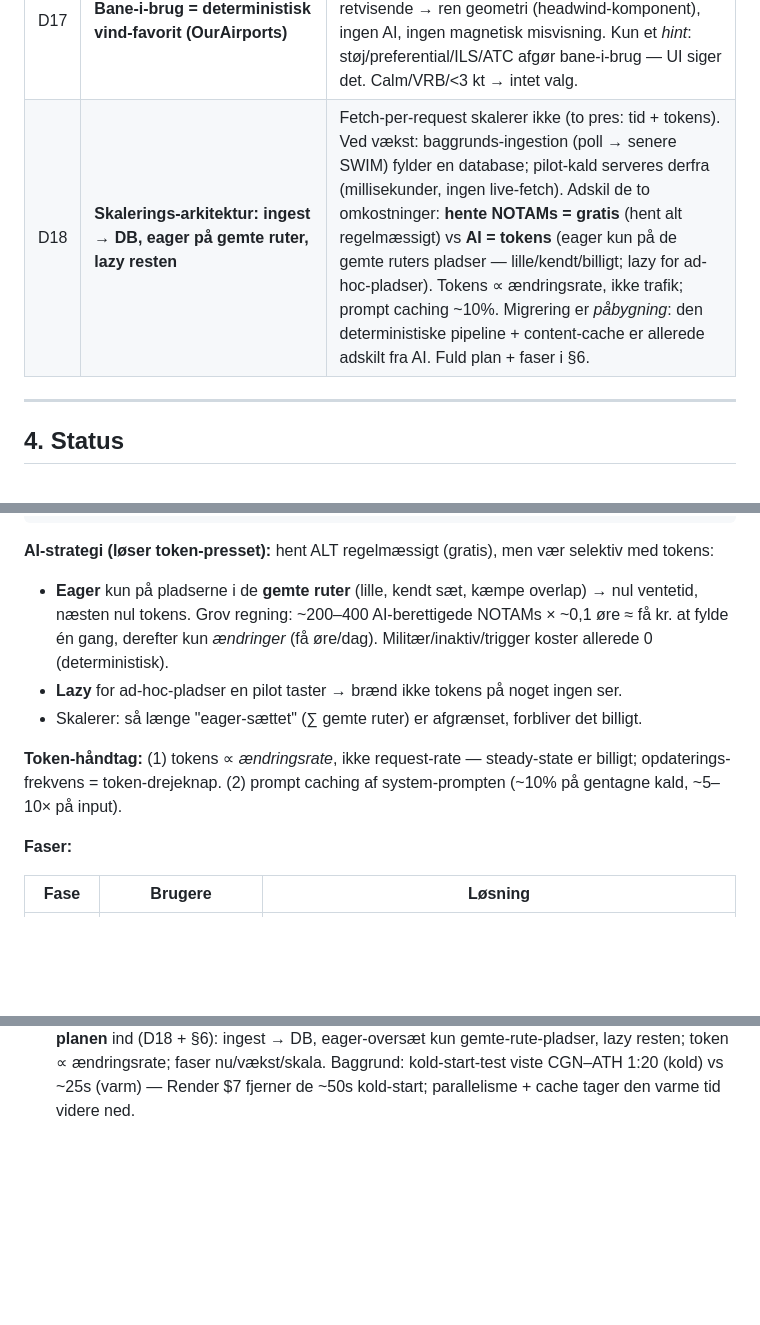
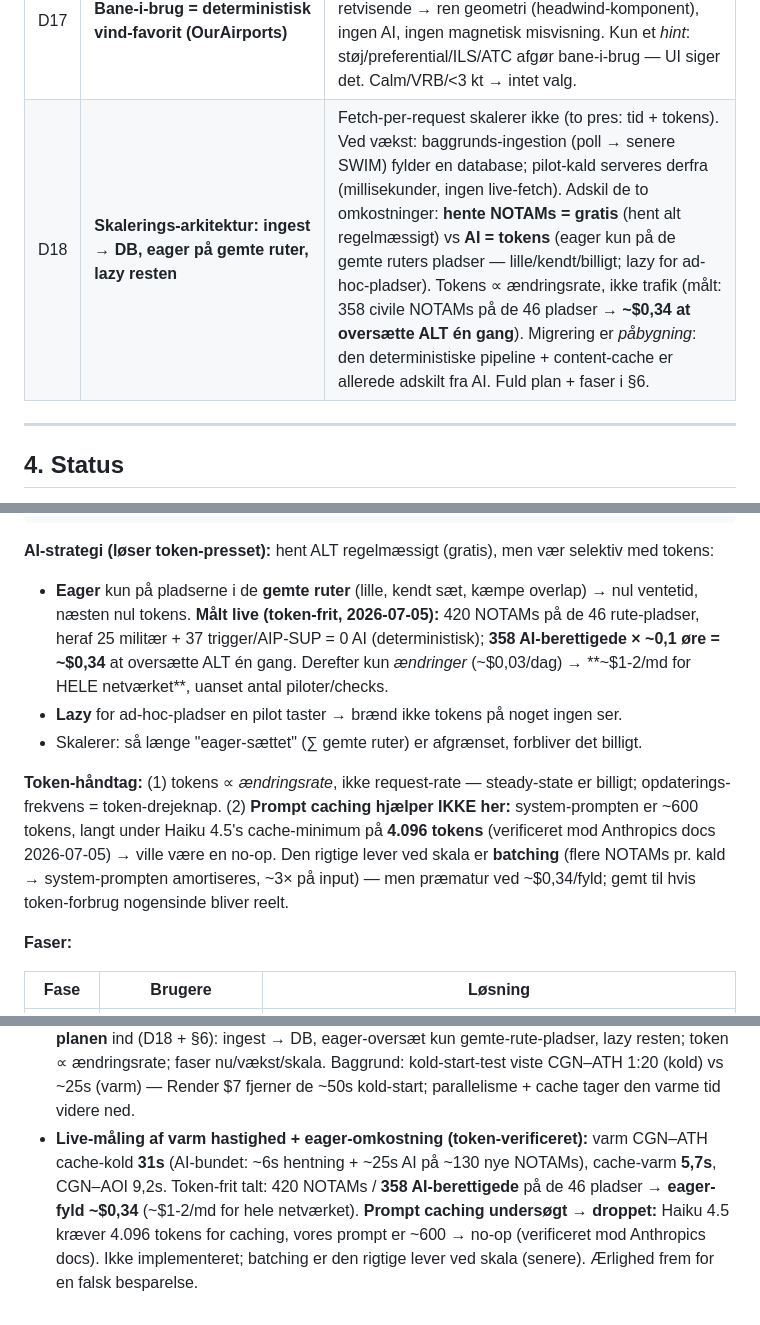
Before and after one commit to sunecgn-oldguy/notam-ai, a Markdown page: ENGINEERING_LOG.md, 3 parts joined by grey strips. Drawn GitHub-style; blank space fills up the shorter version.

Commit message:
Log eager-fill cost (358 NOTAMs ~$0.34) + honest prompt-caching finding
Measured token-free: 420 NOTAMs / 358 AI-eligible across the 46 route
airports -> ~$0.34 to translate everything once, ~$1-2/month for the whole
network. Verified against Anthropic docs that prompt caching is a no-op here
(Haiku 4.5 needs 4096-token min; our system prompt is ~600) -> not
implemented. Batching noted as the real lever if token cost ever matters.
Corrected the earlier optimistic 'prompt caching ~10%' note.

Co-Authored-By: Claude Opus 4.8 (1M context) <noreply@anthropic.com>

```diff
--- a/ENGINEERING_LOG.md
+++ b/ENGINEERING_LOG.md
@@ -62,7 +62,7 @@ Telefon   →  brugerens ruter (lokalt + iCloud). Forlader aldrig enheden.
 | D15 | **Deterministisk-først for struktureret data** | Kategori, triggers, tider, vejr = kode (aldrig AI). AI kun til fri-tekst NOTAM-sprog. Krymper hallucination-fladen. |
 | D16 | **Gemte ruter = frø i frontenden + on-device-redigering (ingen login)** | Starair-ruterne bages ind som `DEFAULT_ROUTES` (frø); hver enheds egne tilføjelser/sletninger gemmes i browserens `localStorage` og lægger sig ovenpå — realiserer D11's on-device-model for web. Ingen konti/database/server-state; dataen forlader aldrig enheden. Login er kun nødvendigt ved cross-device på fremmede enheder, server-side deling eller central styring (senere, offentligt-app-problem — bringer også auth + GDPR). iCloud-sync kommer gratis i iOS-appen. Bemærk: `data/` er gitignored → deploy-data bages ind i `notam/` eller `web/`. |
 | D17 | **Bane-i-brug = deterministisk vind-favorit (OurAirports)** | Baner + retvisende heading fra OurAirports (samme kilde/licens som IATA→ICAO). METAR-vind er også retvisende → ren geometri (headwind-komponent), ingen AI, ingen magnetisk misvisning. Kun et *hint*: støj/preferential/ILS/ATC afgør bane-i-brug — UI siger det. Calm/VRB/<3 kt → intet valg. |
-| D18 | **Skalerings-arkitektur: ingest → DB, eager på gemte ruter, lazy resten** | Fetch-per-request skalerer ikke (to pres: tid + tokens). Ved vækst: baggrunds-ingestion (poll → senere SWIM) fylder en database; pilot-kald serveres derfra (millisekunder, ingen live-fetch). Adskil de to omkostninger: **hente NOTAMs = gratis** (hent alt regelmæssigt) vs **AI = tokens** (eager kun på de gemte ruters pladser — lille/kendt/billigt; lazy for ad-hoc-pladser). Tokens ∝ ændringsrate, ikke trafik; prompt caching ~10%. Migrering er *påbygning*: den deterministiske pipeline + content-cache er allerede adskilt fra AI. Fuld plan + faser i §6. |
+| D18 | **Skalerings-arkitektur: ingest → DB, eager på gemte ruter, lazy resten** | Fetch-per-request skalerer ikke (to pres: tid + tokens). Ved vækst: baggrunds-ingestion (poll → senere SWIM) fylder en database; pilot-kald serveres derfra (millisekunder, ingen live-fetch). Adskil de to omkostninger: **hente NOTAMs = gratis** (hent alt regelmæssigt) vs **AI = tokens** (eager kun på de gemte ruters pladser — lille/kendt/billigt; lazy for ad-hoc-pladser). Tokens ∝ ændringsrate, ikke trafik (målt: 358 civile NOTAMs på de 46 pladser → **~$0,34 at oversætte ALT én gang**). Migrering er *påbygning*: den deterministiske pipeline + content-cache er allerede adskilt fra AI. Fuld plan + faser i §6. |
 
 ---
 
@@ -194,13 +194,18 @@ SERVING (pr. pilot-kald, millisekunder)
 
 **AI-strategi (løser token-presset):** hent ALT regelmæssigt (gratis), men vær selektiv med tokens:
 - **Eager** kun på pladserne i de **gemte ruter** (lille, kendt sæt, kæmpe overlap) → nul ventetid,
-  næsten nul tokens. Grov regning: ~200–400 AI-berettigede NOTAMs × ~0,1 øre ≈ få kr. at fylde én gang,
-  derefter kun *ændringer* (få øre/dag). Militær/inaktiv/trigger koster allerede 0 (deterministisk).
+  næsten nul tokens. **Målt live (token-frit, 2026-07-05):** 420 NOTAMs på de 46 rute-pladser, heraf
+  25 militær + 37 trigger/AIP-SUP = 0 AI (deterministisk); **358 AI-berettigede × ~0,1 øre = ~$0,34**
+  at oversætte ALT én gang. Derefter kun *ændringer* (~$0,03/dag) → **~$1-2/md for HELE netværket**,
+  uanset antal piloter/checks.
 - **Lazy** for ad-hoc-pladser en pilot taster → brænd ikke tokens på noget ingen ser.
 - Skalerer: så længe "eager-sættet" (∑ gemte ruter) er afgrænset, forbliver det billigt.
 
 **Token-håndtag:** (1) tokens ∝ *ændringsrate*, ikke request-rate — steady-state er billigt; opdaterings-
-frekvens = token-drejeknap. (2) prompt caching af system-prompten (~10% på gentagne kald, ~5–10× på input).
+frekvens = token-drejeknap. (2) **Prompt caching hjælper IKKE her:** system-prompten er ~600 tokens, langt
+under Haiku 4.5's cache-minimum på **4.096 tokens** (verificeret mod Anthropics docs 2026-07-05) → ville
+være en no-op. Den rigtige lever ved skala er **batching** (flere NOTAMs pr. kald → system-prompten
+amortiseres, ~3× på input) — men præmatur ved ~$0,34/fyld; gemt til hvis token-forbrug nogensinde bliver reelt.
 
 **Faser:**
 
@@ -375,3 +380,9 @@ NOTAM-livscyklus: NOTAMR erstatter, NOTAMC annullerer → markér status ved hve
   (D18 + §6): ingest → DB, eager-oversæt kun gemte-rute-pladser, lazy resten; token ∝ ændringsrate;
   faser nu/vækst/skala. Baggrund: kold-start-test viste CGN–ATH 1:20 (kold) vs ~25s (varm) — Render $7
   fjerner de ~50s kold-start; parallelisme + cache tager den varme tid videre ned.
+- **Live-måling af varm hastighed + eager-omkostning (token-verificeret):** varm CGN–ATH cache-kold
+  **31s** (AI-bundet: ~6s hentning + ~25s AI på ~130 nye NOTAMs), cache-varm **5,7s**, CGN–AOI 9,2s.
+  Token-frit talt: 420 NOTAMs / **358 AI-berettigede** på de 46 pladser → **eager-fyld ~$0,34** (~$1-2/md
+  for hele netværket). **Prompt caching undersøgt → droppet:** Haiku 4.5 kræver 4.096 tokens for caching,
+  vores prompt er ~600 → no-op (verificeret mod Anthropics docs). Ikke implementeret; batching er den
+  rigtige lever ved skala (senere). Ærlighed frem for en falsk besparelse.
```
